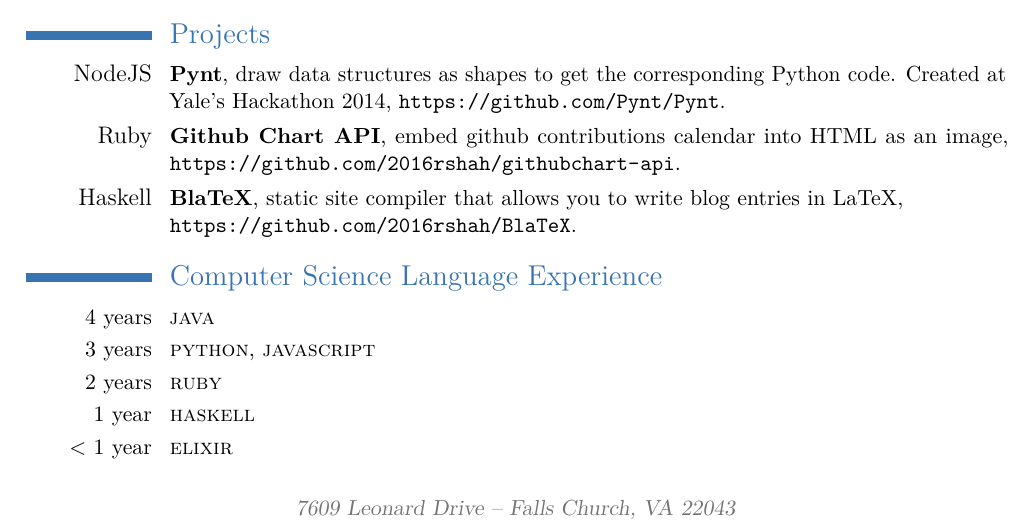
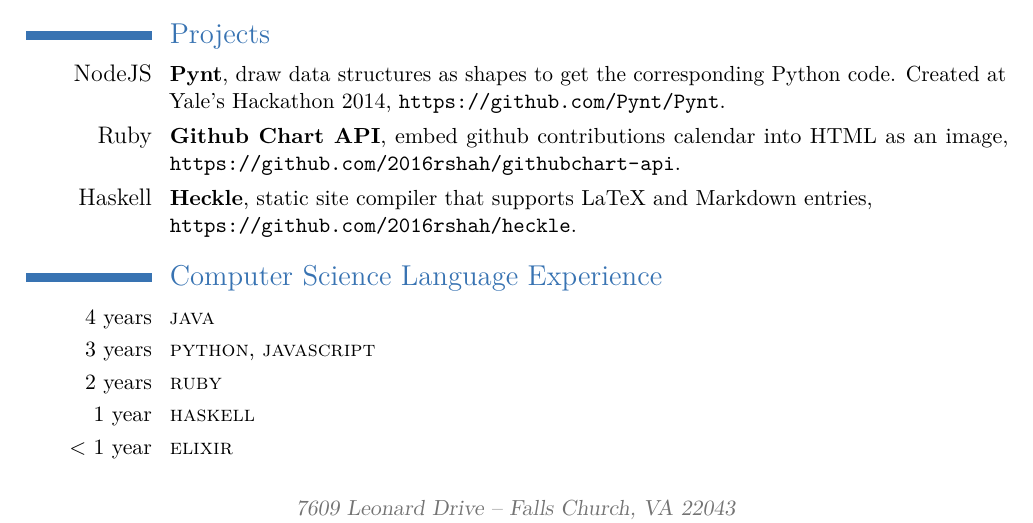
Before and after one commit to 2016rshah/resume, a LaTeX CV (latex_resume/Rushi_Shah_Resume.tex): part of the page, cut so that both start at the same text. Compiled offline with pdfLaTeX.

Commit message:
BlaTeX name changed to Heckle

```diff
--- a/latex_resume/Rushi_Shah_Resume.tex
+++ b/latex_resume/Rushi_Shah_Resume.tex
@@ -94,7 +94,7 @@
 
 \cventry{\large{Ruby}}{Github Chart API}{}{embed github contributions calendar into HTML as an image}{\url{https://github.com/2016rshah/githubchart-api}}{}
 
-\cventry{\large{Haskell}}{BlaTeX}{}{static site compiler that allows you to write blog entries in LaTeX}{\newline{} \url{https://github.com/2016rshah/BlaTeX}}{}
+\cventry{\large{Haskell}}{Heckle}{}{static site compiler that supports LaTeX and Markdown entries}{\newline{} \url{https://github.com/2016rshah/heckle}}{}
 
 
 %----------------------------------------------------------------------------------------
```
Also changed, not shown: Rushi_Shah_Resume.pdf, latex_resume/Rushi_Shah_Resume.pdf, 1 other file.
